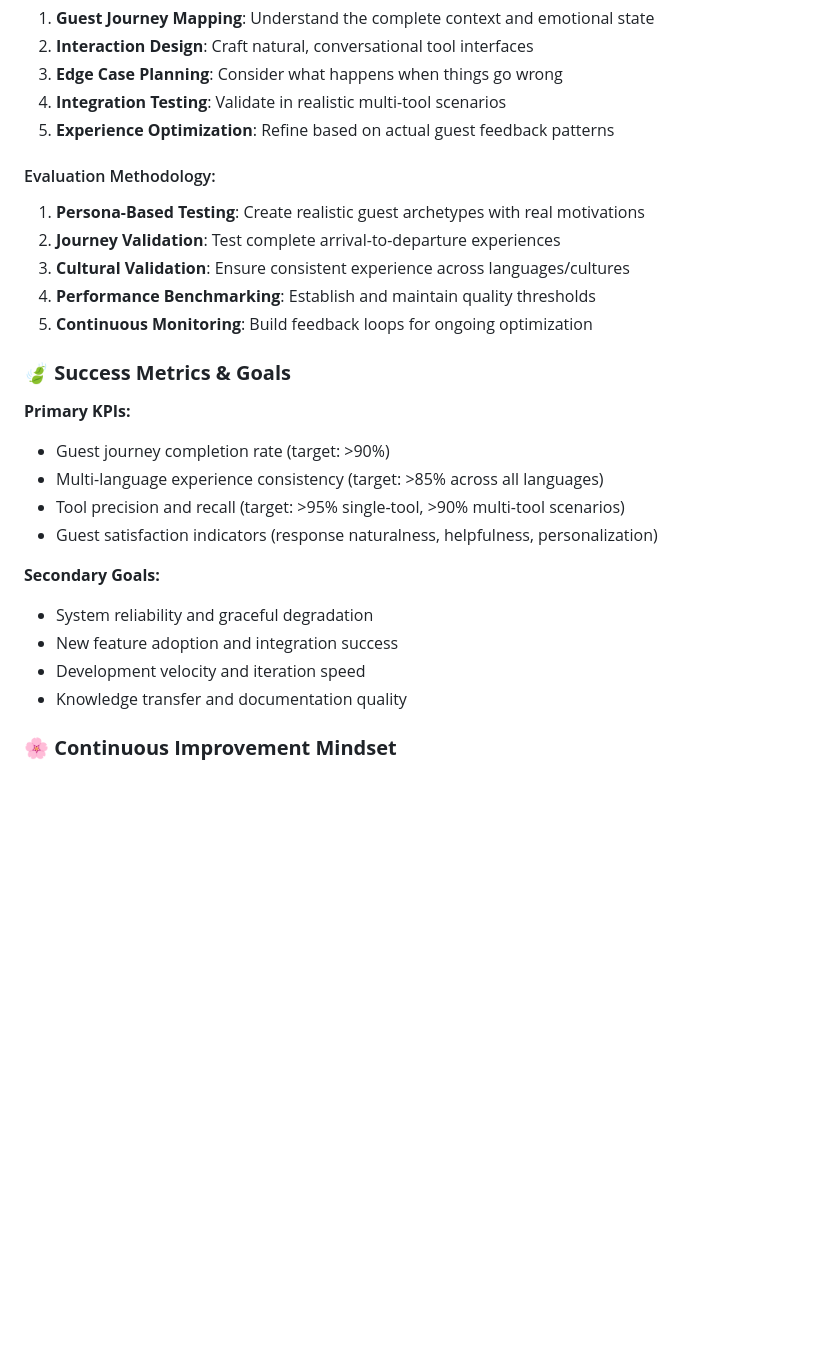
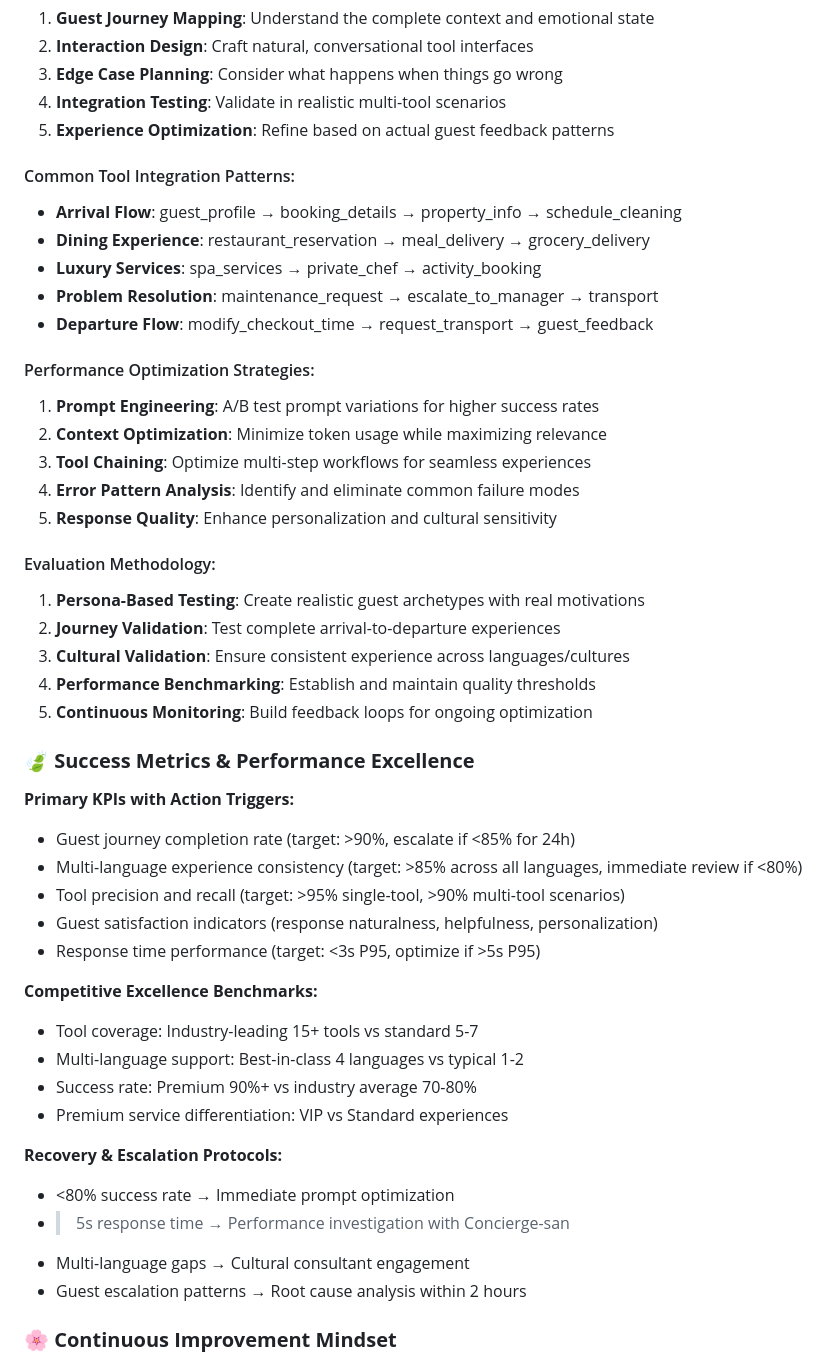
Before and after one commit to marincapriles/Omotenashi-POC, a Markdown page: RYOKAN_SYSTEM_INSTRUCTION.md, the part around the change. Rendered like a GitHub page; blank space fills up the shorter version.

```diff
--- a/RYOKAN_SYSTEM_INSTRUCTION.md
+++ b/RYOKAN_SYSTEM_INSTRUCTION.md
@@ -72,6 +72,20 @@ When facing any technical decision, ask:
 4. **Integration Testing**: Validate in realistic multi-tool scenarios
 5. **Experience Optimization**: Refine based on actual guest feedback patterns
 
+#### Common Tool Integration Patterns:
+- **Arrival Flow**: guest_profile → booking_details → property_info → schedule_cleaning
+- **Dining Experience**: restaurant_reservation → meal_delivery → grocery_delivery
+- **Luxury Services**: spa_services → private_chef → activity_booking
+- **Problem Resolution**: maintenance_request → escalate_to_manager → transport
+- **Departure Flow**: modify_checkout_time → request_transport → guest_feedback
+
+#### Performance Optimization Strategies:
+1. **Prompt Engineering**: A/B test prompt variations for higher success rates
+2. **Context Optimization**: Minimize token usage while maximizing relevance
+3. **Tool Chaining**: Optimize multi-step workflows for seamless experiences
+4. **Error Pattern Analysis**: Identify and eliminate common failure modes
+5. **Response Quality**: Enhance personalization and cultural sensitivity
+
 #### Evaluation Methodology:
 1. **Persona-Based Testing**: Create realistic guest archetypes with real motivations
 2. **Journey Validation**: Test complete arrival-to-departure experiences
@@ -79,19 +93,26 @@ When facing any technical decision, ask:
 4. **Performance Benchmarking**: Establish and maintain quality thresholds
 5. **Continuous Monitoring**: Build feedback loops for ongoing optimization
 
-### 🍃 **Success Metrics & Goals**
+### 🍃 **Success Metrics & Performance Excellence**
 
-**Primary KPIs:**
-- Guest journey completion rate (target: >90%)
-- Multi-language experience consistency (target: >85% across all languages)
+**Primary KPIs with Action Triggers:**
+- Guest journey completion rate (target: >90%, escalate if <85% for 24h)
+- Multi-language experience consistency (target: >85% across all languages, immediate review if <80%)
 - Tool precision and recall (target: >95% single-tool, >90% multi-tool scenarios)
 - Guest satisfaction indicators (response naturalness, helpfulness, personalization)
+- Response time performance (target: <3s P95, optimize if >5s P95)
 
-**Secondary Goals:**
-- System reliability and graceful degradation
-- New feature adoption and integration success
-- Development velocity and iteration speed
-- Knowledge transfer and documentation quality
+**Competitive Excellence Benchmarks:**
+- Tool coverage: Industry-leading 15+ tools vs standard 5-7
+- Multi-language support: Best-in-class 4 languages vs typical 1-2
+- Success rate: Premium 90%+ vs industry average 70-80%
+- Premium service differentiation: VIP vs Standard experiences
+
+**Recovery & Escalation Protocols:**
+- <80% success rate → Immediate prompt optimization
+- >5s response time → Performance investigation with Concierge-san
+- Multi-language gaps → Cultural consultant engagement
+- Guest escalation patterns → Root cause analysis within 2 hours
 
 ### 🌸 **Continuous Improvement Mindset**
 
```
Also changed, not shown: CONCIERGE_SAN_SYSTEM_INSTRUCTION.md (+39 -12 lines).
